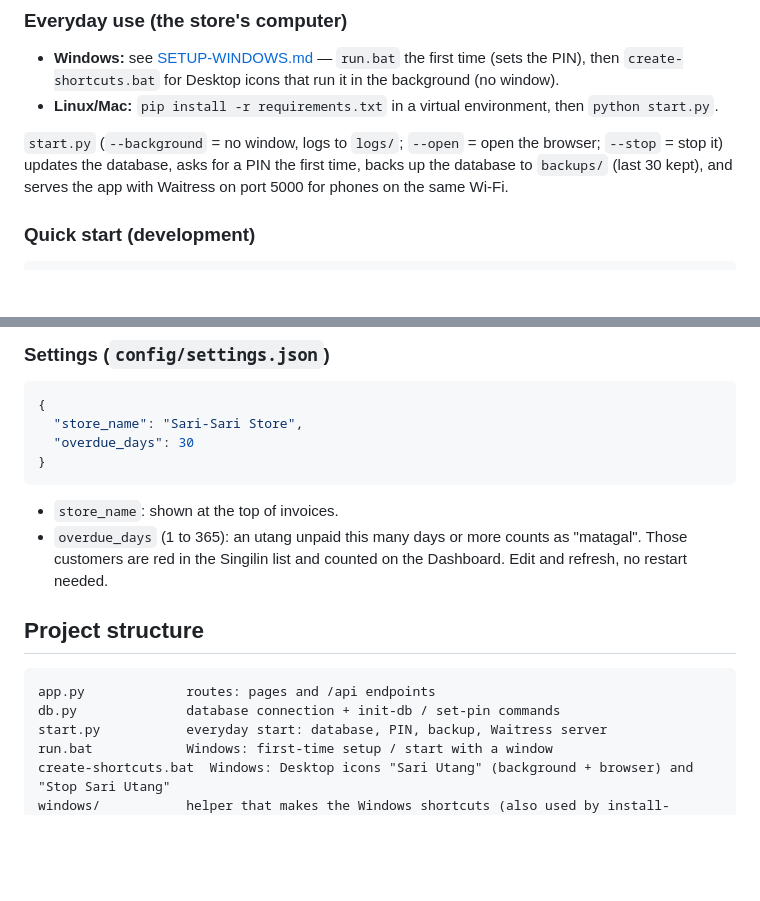
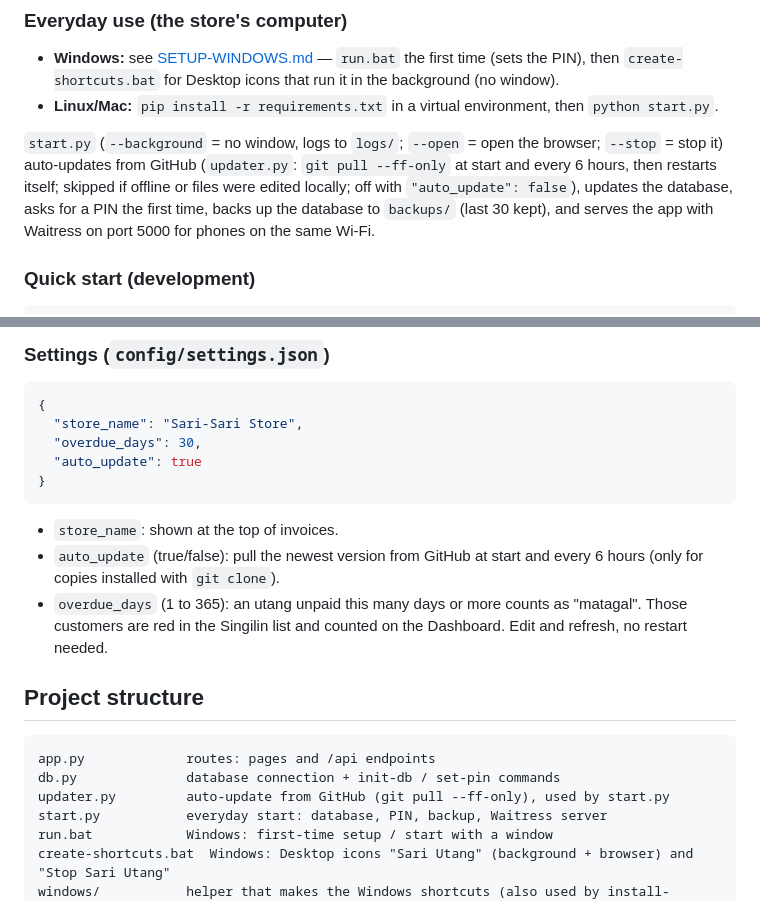
Before and after one commit to errolitolopez/sari-utang, a Markdown page: README.md, 2 parts joined by grey strips. GitHub-like rendering; blank space fills up the shorter version.

Commit message:
docs: explain auto-update

````diff
--- a/README.md
+++ b/README.md
@@ -32,7 +32,7 @@ Requires Python 3.10+.
 - **Windows:** see [SETUP-WINDOWS.md](SETUP-WINDOWS.md) — `run.bat` the first time (sets the PIN), then `create-shortcuts.bat` for Desktop icons that run it in the background (no window).
 - **Linux/Mac:** `pip install -r requirements.txt` in a virtual environment, then `python start.py`.
 
-`start.py` (`--background` = no window, logs to `logs/`; `--open` = open the browser; `--stop` = stop it) updates the database, asks for a PIN the first time, backs up the database to `backups/` (last 30 kept), and serves the app with Waitress on port 5000 for phones on the same Wi-Fi.
+`start.py` (`--background` = no window, logs to `logs/`; `--open` = open the browser; `--stop` = stop it) auto-updates from GitHub (`updater.py`: `git pull --ff-only` at start and every 6 hours, then restarts itself; skipped if offline or files were edited locally; off with `"auto_update": false`), updates the database, asks for a PIN the first time, backs up the database to `backups/` (last 30 kept), and serves the app with Waitress on port 5000 for phones on the same Wi-Fi.
 
 ### Quick start (development)
 
@@ -99,11 +99,13 @@ The units in the product form's **Per** dropdown. Edit the file and refresh the
 ```json
 {
   "store_name": "Sari-Sari Store",
-  "overdue_days": 30
+  "overdue_days": 30,
+  "auto_update": true
 }
 ```
 
 - `store_name`: shown at the top of invoices.
+- `auto_update` (true/false): pull the newest version from GitHub at start and every 6 hours (only for copies installed with `git clone`).
 - `overdue_days` (1 to 365): an utang unpaid this many days or more counts as "matagal". Those customers are red in the Singilin list and counted on the Dashboard. Edit and refresh, no restart needed.
 
 ## Project structure
@@ -111,6 +113,7 @@ The units in the product form's **Per** dropdown. Edit the file and refresh the
 ```
 app.py             routes: pages and /api endpoints
 db.py              database connection + init-db / set-pin commands
+updater.py         auto-update from GitHub (git pull --ff-only), used by start.py
 start.py           everyday start: database, PIN, backup, Waitress server
 run.bat            Windows: first-time setup / start with a window
 create-shortcuts.bat  Windows: Desktop icons "Sari Utang" (background + browser) and "Stop Sari Utang"
````
Also changed, not shown: SETUP-WINDOWS.md (+14 -6 lines).
